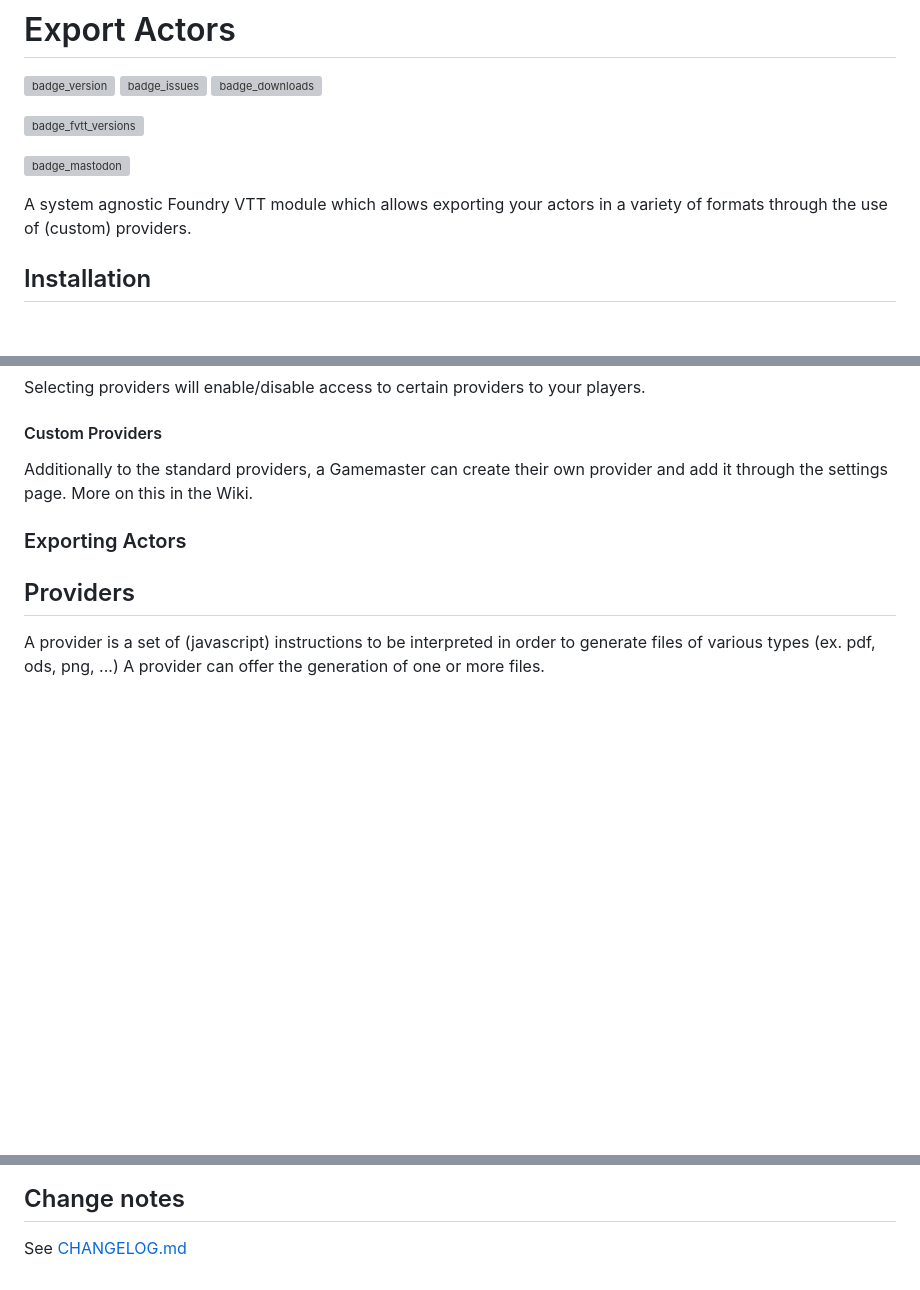
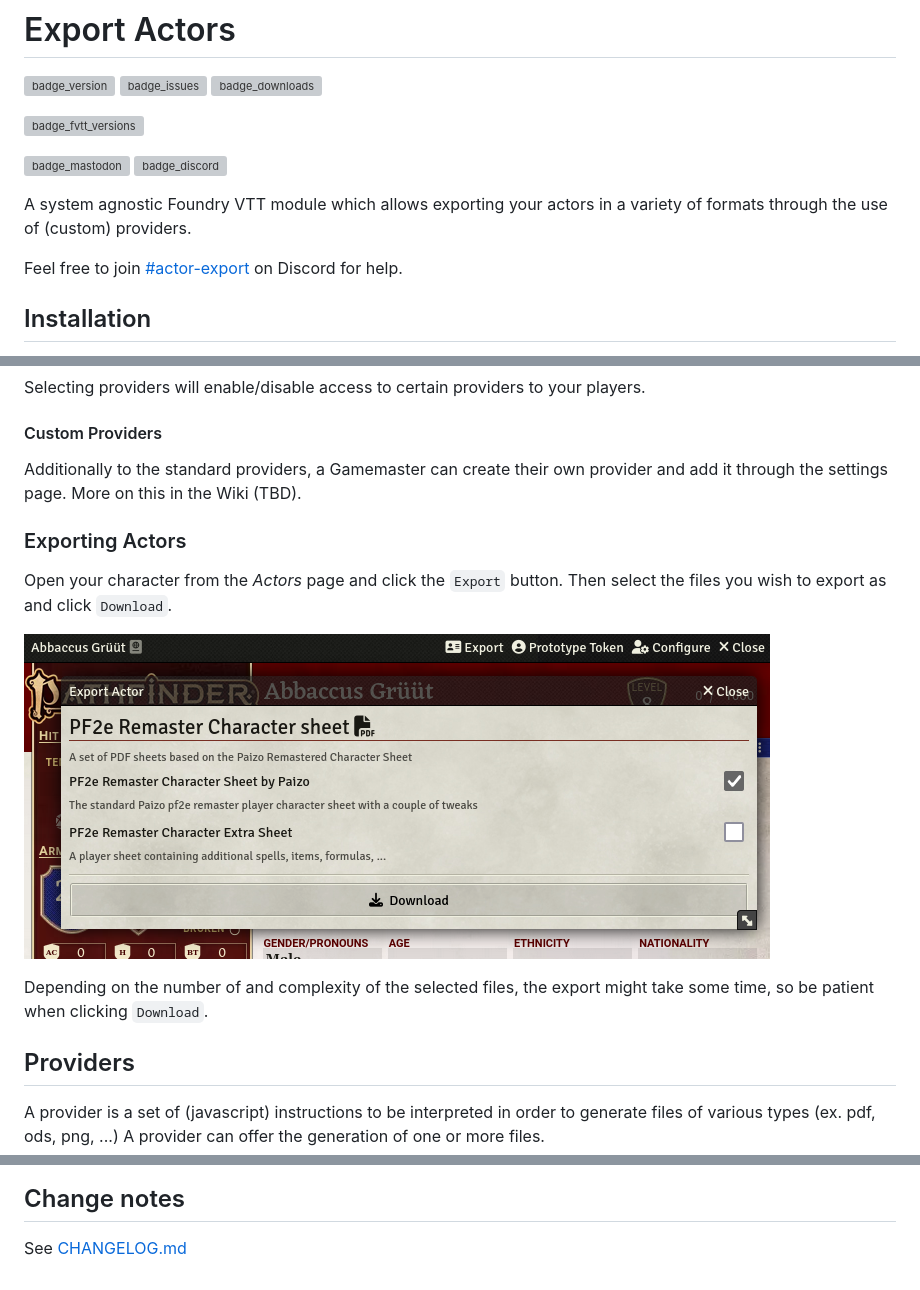
Before and after one commit to bushvin/actor-export, a Markdown page: README.md, 3 parts joined by grey strips. GitHub-like rendering; pictures changed too: assets/player-export-actor.png (added); blank space fills up the shorter version; grey boxes are pictures that could not be loaded.

Commit message:
chore:update documentation

```diff
--- a/README.md
+++ b/README.md
@@ -4,9 +4,11 @@
 
 ![badge_fvtt_versions]
 
-![badge_mastodon]
+![badge_mastodon] ![badge_discord]
 
 A system agnostic Foundry VTT module which allows exporting your actors in a variety of formats through the use of (custom) providers.
+
+Feel free to join [#actor-export](https://discord.gg/XNsDbFRv) on Discord for help.
 
 ## Installation
 
@@ -30,9 +32,15 @@ Selecting providers will enable/disable access to certain providers to your play
 
 #### Custom Providers
 
-Additionally to the standard providers, a Gamemaster can create their own provider and add it through the settings page. More on this in the Wiki.
+Additionally to the standard providers, a Gamemaster can create their own provider and add it through the settings page. More on this in the Wiki (TBD).
 
 ### Exporting Actors
+
+Open your character from the *Actors* page and click the `Export` button. Then select the files you wish to export as and click `Download`.
+
+![Select Provider Files](assets/player-export-actor.png "Select Provider Files")
+
+Depending on the number of and complexity of the selected files, the export might take some time, so be patient when clicking `Download`.
 
 ## Providers
 
@@ -56,3 +64,5 @@ See [CHANGELOG.md](CHANGELOG.md)
 [badge_fvtt_versions]: https://img.shields.io/endpoint?url=https://foundryshields.com/version?url=https://github.com/bushvin/actor-export/releases/latest/download/module.json&style=flat-square&color=ff6400
 
 [badge_mastodon]: https://img.shields.io/mastodon/follow/1084764?domain=https%3A%2F%2Fmastodon.social&logo=mastodon&logoColor=white&style=flat-square&label=%40bushvin%40mastodon.social
+
+[badge_discord]: https://img.shields.io/discord/1194592282205237290?style=flat-square&logo=discord
```
